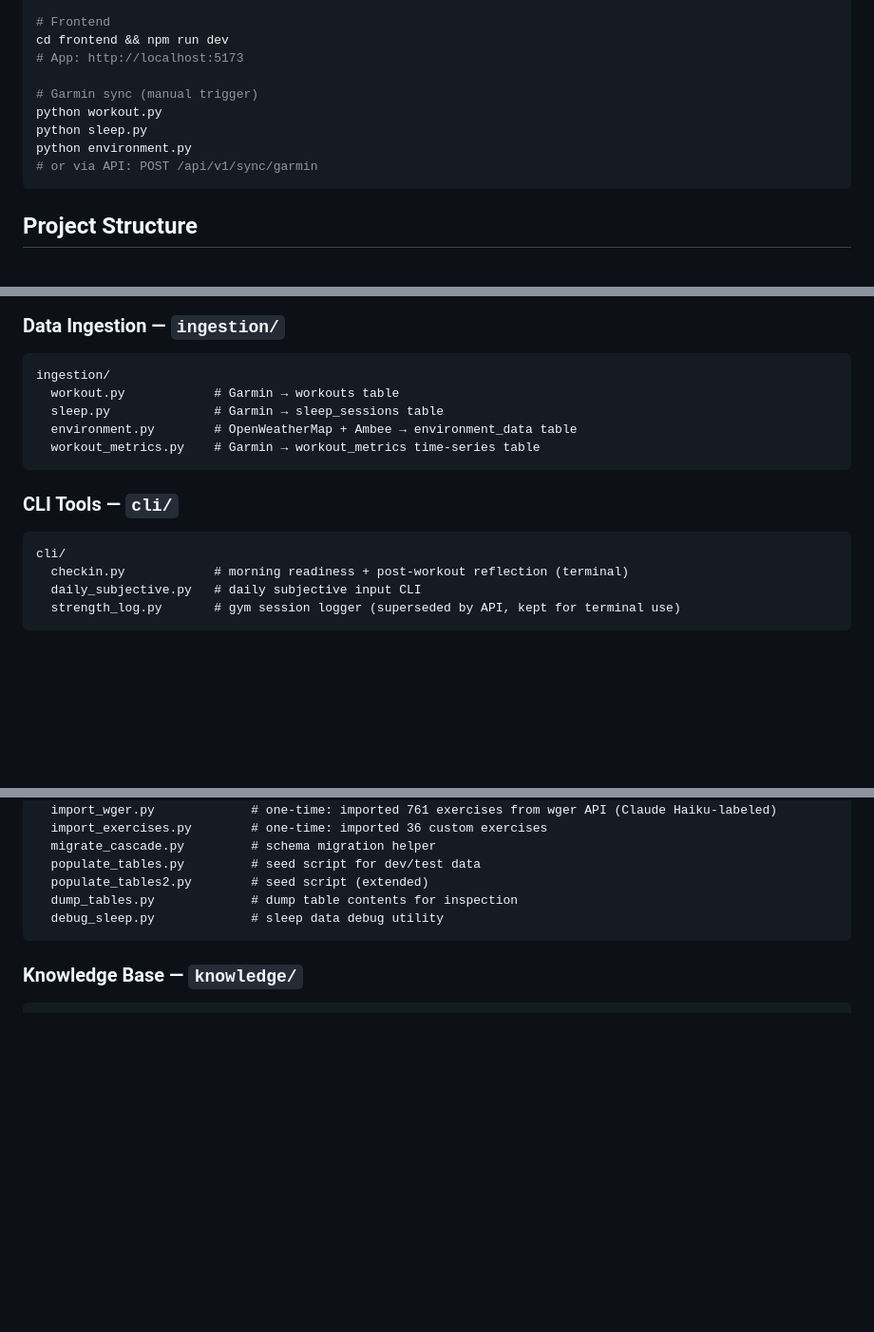
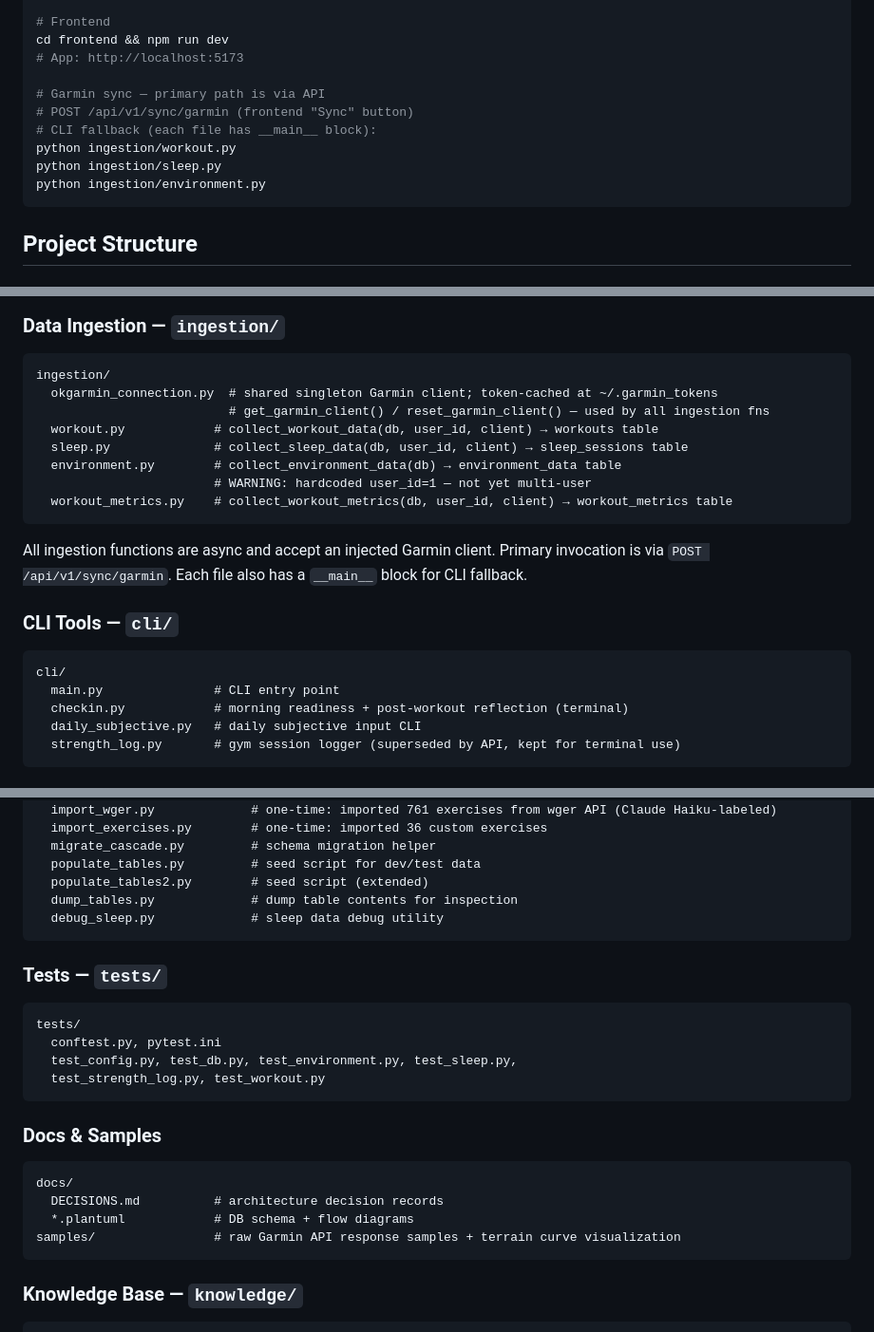
Before and after one commit to Stupy18/Quantified-Strides, a Markdown page: CLAUDE.md, 3 parts joined by grey strips. Shown at 95% size. Rendered like a GitHub page; blank space fills up the shorter version.

````diff
--- a/CLAUDE.md
+++ b/CLAUDE.md
@@ -34,11 +34,12 @@ uvicorn main:app --reload --port 8000
 cd frontend && npm run dev
 # App: http://localhost:5173
 
-# Garmin sync (manual trigger)
-python workout.py
-python sleep.py
-python environment.py
-# or via API: POST /api/v1/sync/garmin
+# Garmin sync — primary path is via API
+# POST /api/v1/sync/garmin (frontend "Sync" button)
+# CLI fallback (each file has __main__ block):
+python ingestion/workout.py
+python ingestion/sleep.py
+python ingestion/environment.py
 ```
 
 ## Project Structure
@@ -110,16 +111,22 @@ intelligence/
 
 ```
 ingestion/
-  workout.py            # Garmin → workouts table
-  sleep.py              # Garmin → sleep_sessions table
-  environment.py        # OpenWeatherMap + Ambee → environment_data table
-  workout_metrics.py    # Garmin → workout_metrics time-series table
+  okgarmin_connection.py  # shared singleton Garmin client; token-cached at ~/.garmin_tokens
+                          # get_garmin_client() / reset_garmin_client() — used by all ingestion fns
+  workout.py            # collect_workout_data(db, user_id, client) → workouts table
+  sleep.py              # collect_sleep_data(db, user_id, client) → sleep_sessions table
+  environment.py        # collect_environment_data(db) → environment_data table
+                        # WARNING: hardcoded user_id=1 — not yet multi-user
+  workout_metrics.py    # collect_workout_metrics(db, user_id, client) → workout_metrics table
 ```
+
+All ingestion functions are async and accept an injected Garmin client. Primary invocation is via `POST /api/v1/sync/garmin`. Each file also has a `__main__` block for CLI fallback.
 
 ### CLI Tools — `cli/`
 
 ```
 cli/
+  main.py               # CLI entry point
   checkin.py            # morning readiness + post-workout reflection (terminal)
   daily_subjective.py   # daily subjective input CLI
   strength_log.py       # gym session logger (superseded by API, kept for terminal use)
@@ -149,6 +156,24 @@ scripts/
   populate_tables2.py        # seed script (extended)
   dump_tables.py             # dump table contents for inspection
   debug_sleep.py             # sleep data debug utility
+```
+
+### Tests — `tests/`
+
+```
+tests/
+  conftest.py, pytest.ini
+  test_config.py, test_db.py, test_environment.py, test_sleep.py,
+  test_strength_log.py, test_workout.py
+```
+
+### Docs & Samples
+
+```
+docs/
+  DECISIONS.md          # architecture decision records
+  *.plantuml            # DB schema + flow diagrams
+samples/                # raw Garmin API response samples + terrain curve visualization
 ```
 
 ### Knowledge Base — `knowledge/`
````
Also changed, not shown: other parts of CLAUDE.md (+8 -6 lines).
